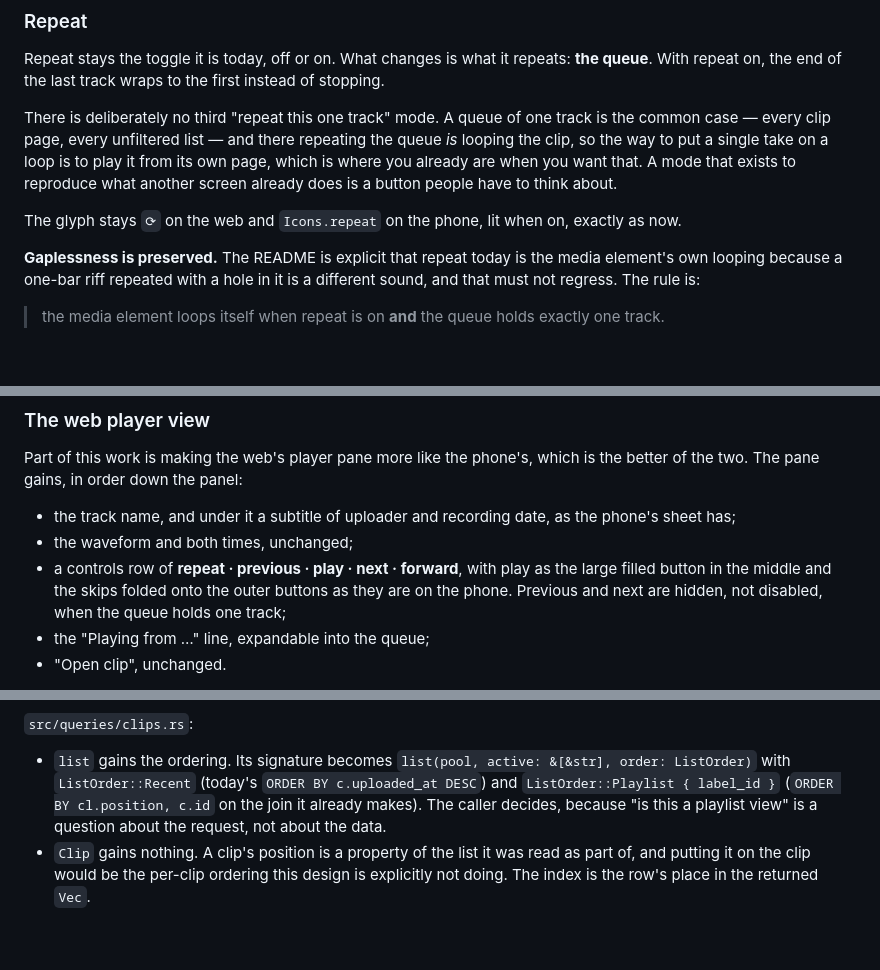
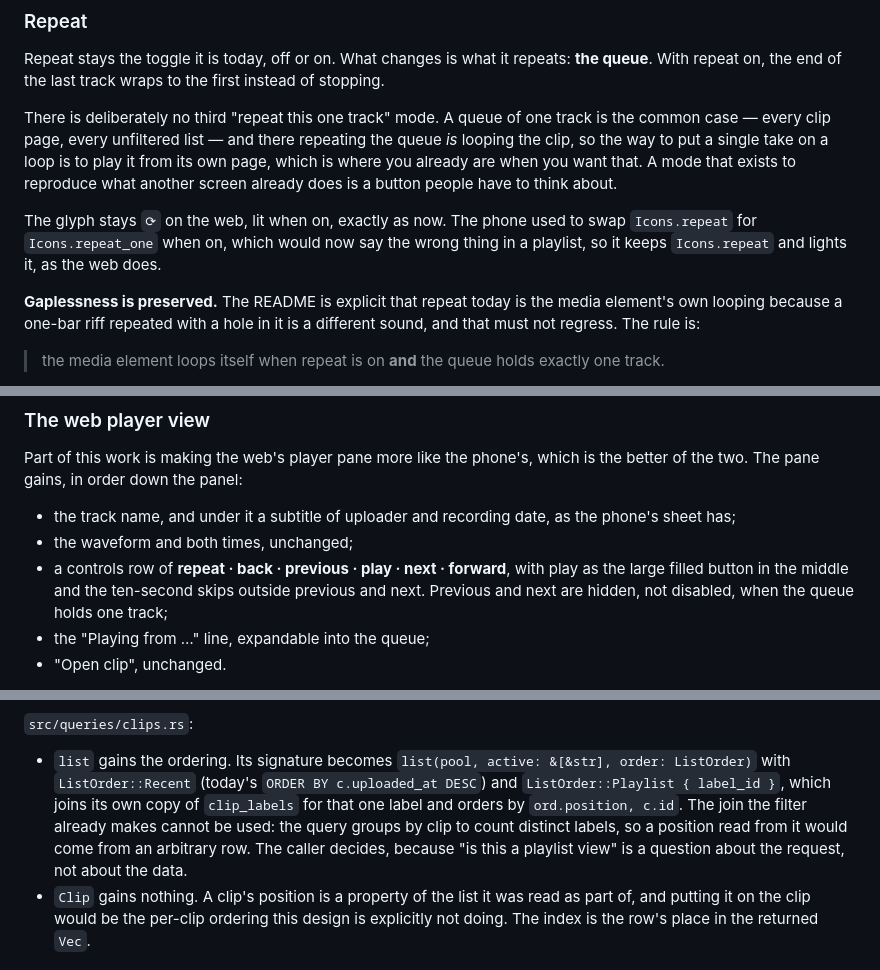
Before and after one commit to skagedal/iggybilly, a Markdown page: specs/implemented/002-playlists-from-labels.md, 3 parts joined by grey strips. Rendered like a GitHub page; blank space fills up the shorter version.

```diff
--- a/specs/implemented/002-playlists-from-labels.md
+++ b/specs/implemented/002-playlists-from-labels.md
@@ -148,8 +148,10 @@ single take on a loop is to play it from its own page, which is where you
 already are when you want that. A mode that exists to reproduce what
 another screen already does is a button people have to think about.
 
-The glyph stays `⟳` on the web and `Icons.repeat` on the phone, lit when
-on, exactly as now.
+The glyph stays `⟳` on the web, lit when on, exactly as now. The phone
+used to swap `Icons.repeat` for `Icons.repeat_one` when on, which would
+now say the wrong thing in a playlist, so it keeps `Icons.repeat` and
+lights it, as the web does.
 
 **Gaplessness is preserved.** The README is explicit that repeat today is
 the media element's own looping because a one-bar riff repeated with a
@@ -181,10 +183,10 @@ which is the better of the two. The pane gains, in order down the panel:
 - the track name, and under it a subtitle of uploader and recording date,
   as the phone's sheet has;
 - the waveform and both times, unchanged;
-- a controls row of **repeat · previous · play · next · forward**, with
-  play as the large filled button in the middle and the skips folded onto
-  the outer buttons as they are on the phone. Previous and next are
-  hidden, not disabled, when the queue holds one track;
+- a controls row of **repeat · back · previous · play · next · forward**,
+  with play as the large filled button in the middle and the ten-second
+  skips outside previous and next. Previous and next are hidden, not
+  disabled, when the queue holds one track;
 - the "Playing from …" line, expandable into the queue;
 - "Open clip", unchanged.
 
@@ -287,8 +286,11 @@ the column is not.
 - `list` gains the ordering. Its signature becomes
   `list(pool, active: &[&str], order: ListOrder)` with
   `ListOrder::Recent` (today's `ORDER BY c.uploaded_at DESC`) and
-  `ListOrder::Playlist { label_id }` (`ORDER BY cl.position, c.id` on the
-  join it already makes). The caller decides, because "is this a
+  `ListOrder::Playlist { label_id }`, which joins its own copy of
+  `clip_labels` for that one label and orders by `ord.position, c.id`.
+  The join the filter already makes cannot be used: the query groups by
+  clip to count distinct labels, so a position read from it would come
+  from an arbitrary row. The caller decides, because "is this a
   playlist view" is a question about the request, not about the data.
 - `Clip` gains nothing. A clip's position is a property of the list it
   was read as part of, and putting it on the clip would be the per-clip
```
Also changed, not shown: other parts of specs/implemented/002-playlists-from-labels.md (+51 -26 lines), README.md (+10 -3 lines).
